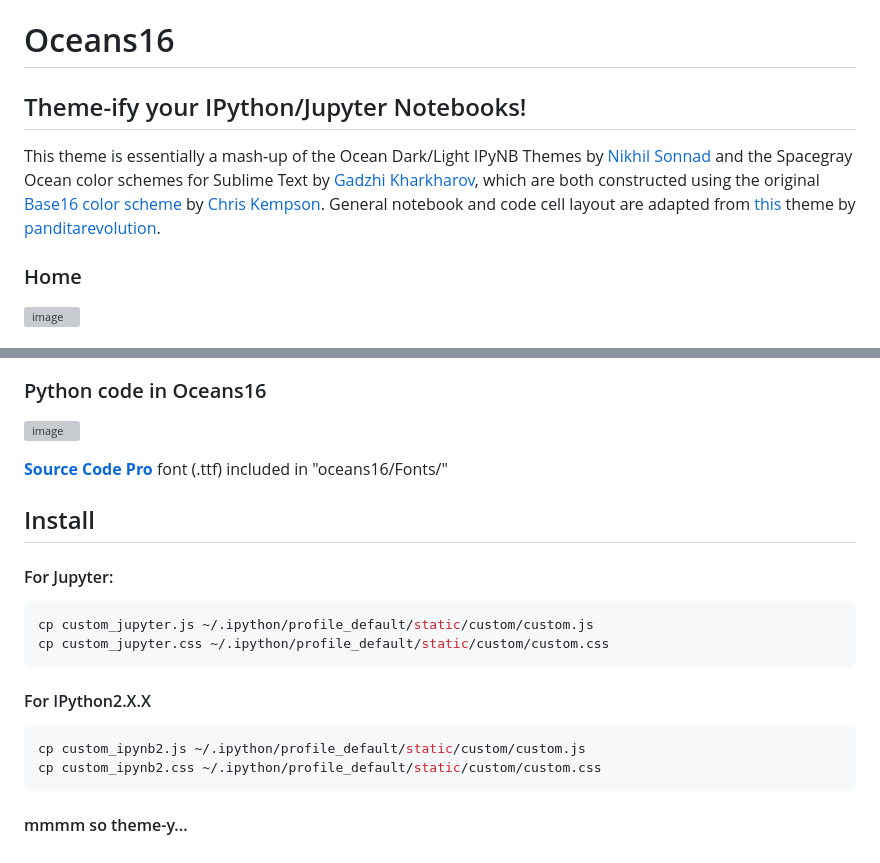
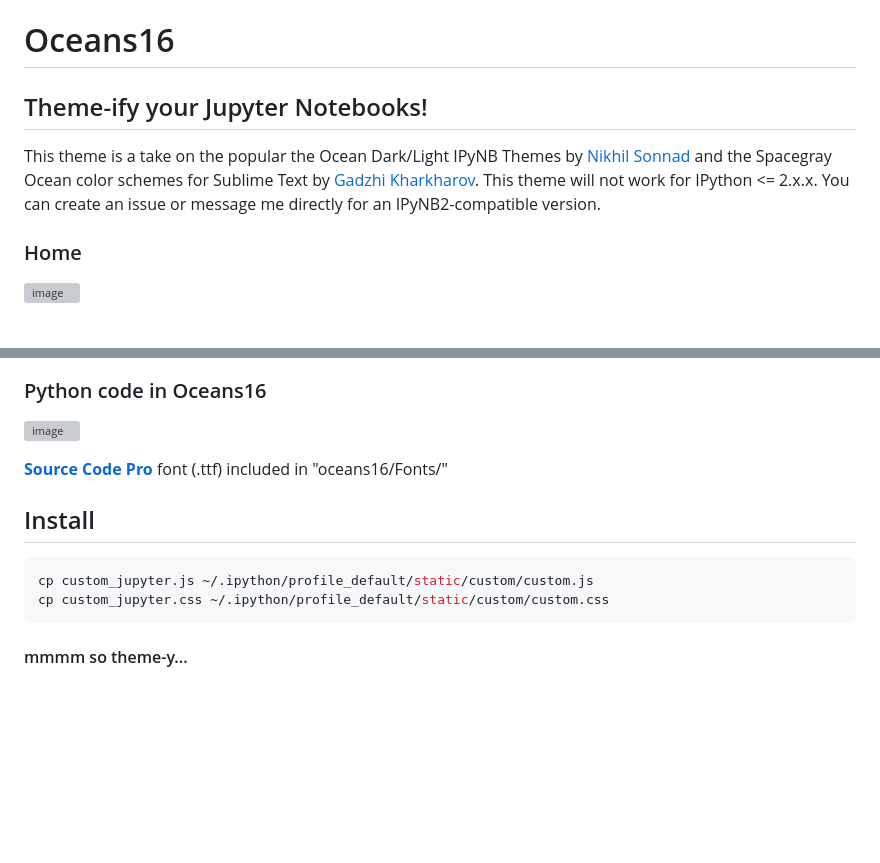
Before and after one commit to dunovank/jupyter-themes, a Markdown page: README.md, 2 parts joined by grey strips. Rendered like a GitHub page; blank space fills up the shorter version; grey boxes are pictures that could not be loaded.

Commit message:
readme mod and code screen update

````diff
--- a/README.md
+++ b/README.md
@@ -1,9 +1,9 @@
 Oceans16
 ==========
 
-## Theme-ify your IPython/Jupyter Notebooks!
+## Theme-ify your Jupyter Notebooks!
 
-This theme is essentially a mash-up of the Ocean Dark/Light IPyNB Themes by [Nikhil Sonnad](https://github.com/nsonnad/base16-ipython-notebook) and the Spacegray Ocean color schemes for Sublime Text by [Gadzhi Kharkharov](https://github.com/kkga/spacegray), which are both constructed using the original [Base16 color scheme](https://github.com/chriskempson/base16) by [Chris Kempson](https://github.com/chriskempson). General notebook and code cell layout are adapted from [this](https://github.com/panditarevolution/ipythonNotebook_customs/blob/master/monokai/custom.css) theme by [panditarevolution](https://github.com/panditarevolution).
+This theme is a take on the popular the Ocean Dark/Light IPyNB Themes by [Nikhil Sonnad](https://github.com/nsonnad/base16-ipython-notebook) and the Spacegray Ocean color schemes for Sublime Text by [Gadzhi Kharkharov](https://github.com/kkga/spacegray). This theme will not work for IPython <= 2.x.x. You can create an issue or message me directly for an IPyNB2-compatible version.
 
 ### Home
 ![image](https://github.com/dunovank/oceans16-ipynb/raw/master/Screens/home.png)
@@ -20,24 +17,8 @@ This theme is essentially a mash-up of the Ocean Dark/Light IPyNB Themes by [Nik
 [__Source Code Pro__](https://github.com/adobe/Source-Code-Pro) font (.ttf) included in "oceans16/Fonts/"
 
 ## Install
-
-
-#### For Jupyter:
 ```sh
 cp custom_jupyter.js ~/.ipython/profile_default/static/custom/custom.js
 cp custom_jupyter.css ~/.ipython/profile_default/static/custom/custom.css
 ```
-
-
-#### For IPython2.X.X
-```sh
-cp custom_ipynb2.js ~/.ipython/profile_default/static/custom/custom.js
-cp custom_ipynb2.css ~/.ipython/profile_default/static/custom/custom.css
-```
-
-
-
-
-
-
 #### mmmm so theme-y...
````
Also changed, not shown: other parts of README.md (+1 -4 lines), Screens/code.png (added), Screens/ipynb_oceans16_input.png (deleted), Screens/oceans16D_close-up.png (deleted), 1 other file.
